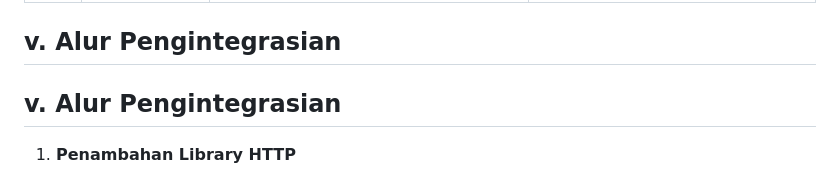
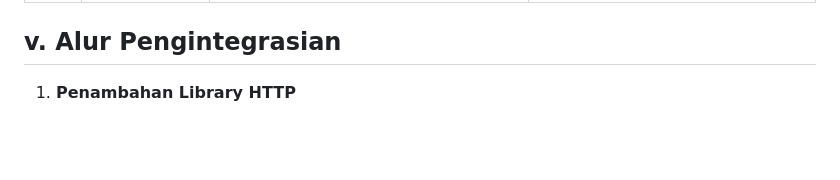
Before and after one commit to C10-PBP-24/halal-bites-mobile, a Markdown page: README.md, the part around the change. Drawn GitHub-style; blank space fills up the shorter version.

Commit message:
Adjust readme

```diff
--- a/README.md
+++ b/README.md
@@ -47,7 +47,6 @@ Saat menggunakan HalalBites, pengguna dapat mencari restoran, kafe, atau warung
 | 5   | Food                       | Pengguna dapat menyaring makanan berdasarkan budget                                                            | Admin dapat menambahkan, mengelola, dan menghapus harga                                                                              |
 
 ## v. Alur Pengintegrasian
-## v. Alur Pengintegrasian
 
 1. **Penambahan Library HTTP**
     - Aplikasi Flutter akan ditambahkan library http agar dapat mengirim dan menerima data dari aplikasi web melalui API.
```
